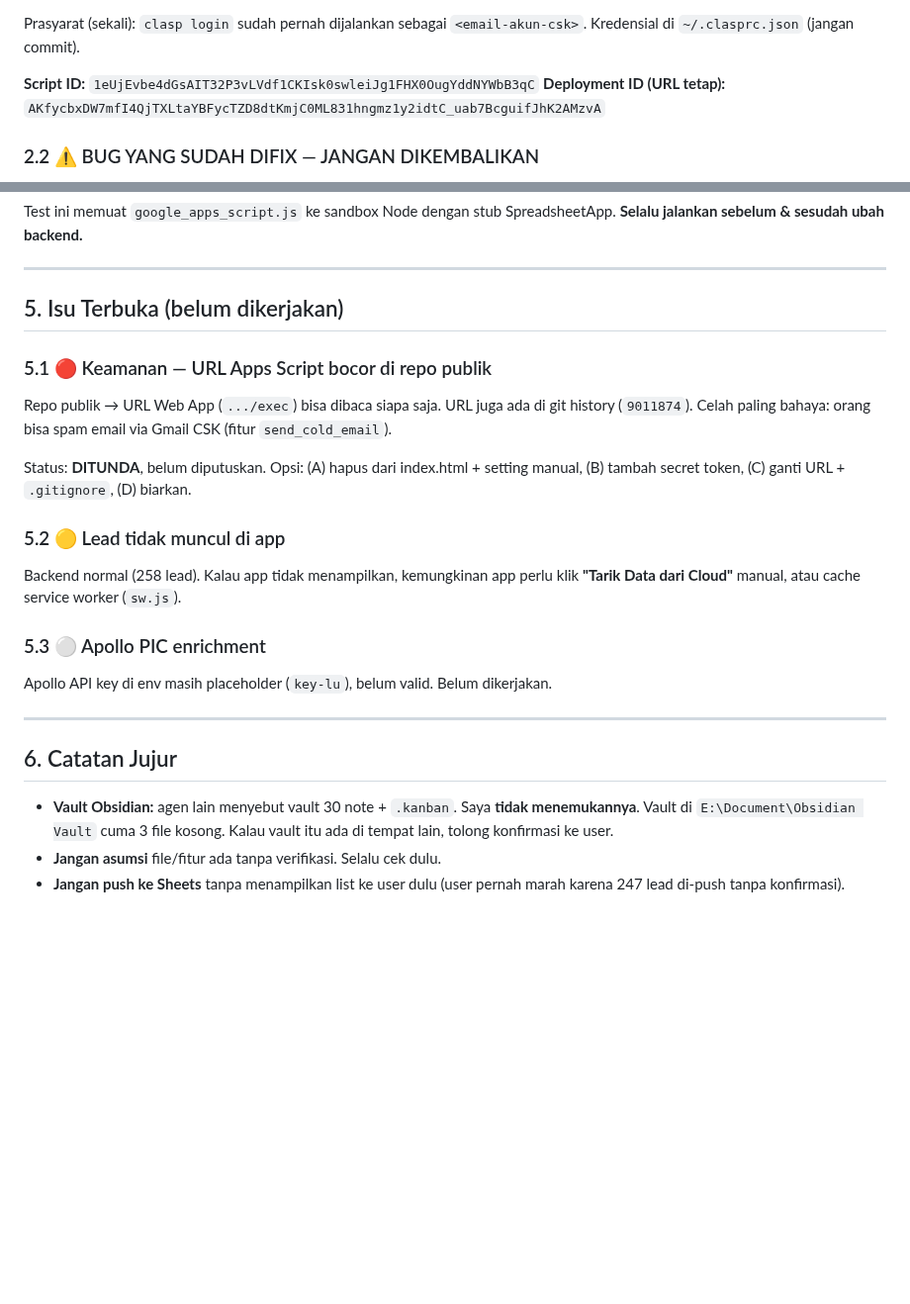
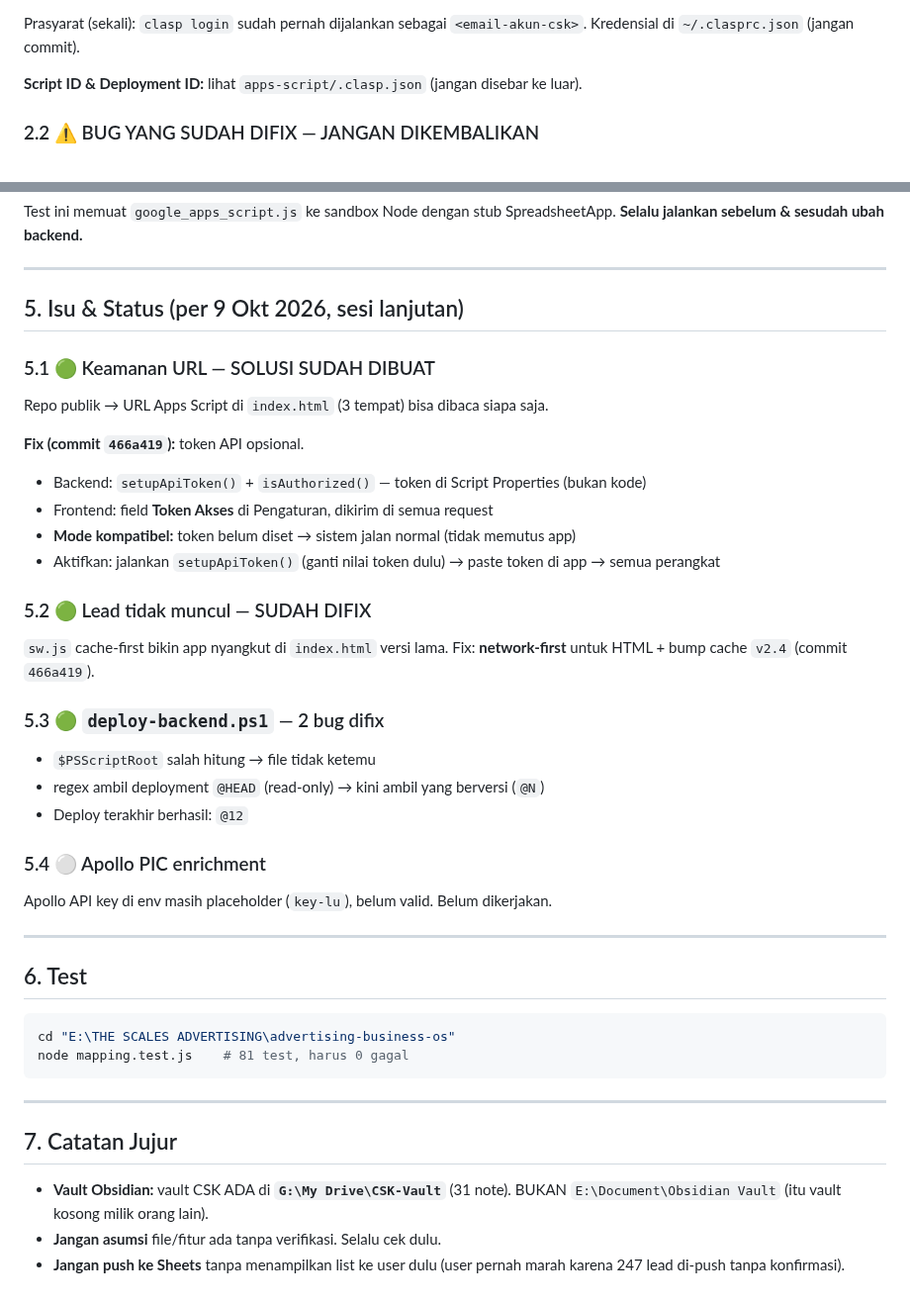
Before and after one commit to cahayaselatankreasindo-dev/advertising-business-os, a Markdown page: HANDOFF-AI-AGENT.md, 2 parts joined by grey strips. Shown at 99% size. Drawn GitHub-style; blank space fills up the shorter version.

Commit message:
docs: tambah HANDOFF-AI-AGENT.md untuk agen berikutnya
Ringkasan arsitektur, bug yang sudah difix (jangan dikembalikan), skema FIELD_MAP,
status isu terkini, dan aturan kerja. Script/Deployment ID sudah diredaksi.

````diff
--- a/HANDOFF-AI-AGENT.md
+++ b/HANDOFF-AI-AGENT.md
@@ -41,8 +41,7 @@ Script ini: copy `google_apps_script.js` → `apps-script/Code.gs`, `clasp push`
 Prasyarat (sekali): `clasp login` sudah pernah dijalankan sebagai
 `<email-akun-csk>`. Kredensial di `~/.clasprc.json` (jangan commit).
 
-**Script ID:** `1eUjEvbe4dGsAIT32P3vLVdf1CKIsk0swleiJg1FHX0OugYddNYWbB3qC`
-**Deployment ID (URL tetap):** `AKfycbxDW7mfI4QjTXLtaYBFycTZD8dtKmjC0ML831hngmz1y2idtC_uab7BcguifJhK2AMzvA`
+**Script ID & Deployment ID:** lihat `apps-script/.clasp.json` (jangan disebar ke luar).
 
 ### 2.2 ⚠️ BUG YANG SUDAH DIFIX — JANGAN DIKEMBALIKAN
 
@@ -113,33 +112,48 @@ Test ini memuat `google_apps_script.js` ke sandbox Node dengan stub SpreadsheetA
 
 ---
 
-## 5. Isu Terbuka (belum dikerjakan)
+## 5. Isu & Status (per 9 Okt 2026, sesi lanjutan)
 
-### 5.1 🔴 Keamanan — URL Apps Script bocor di repo publik
+### 5.1 🟢 Keamanan URL — SOLUSI SUDAH DIBUAT
 
-Repo publik → URL Web App (`.../exec`) bisa dibaca siapa saja. URL juga ada di
-git history (`9011874`). Celah paling bahaya: orang bisa spam email via Gmail CSK
-(fitur `send_cold_email`).
+Repo publik → URL Apps Script di `index.html` (3 tempat) bisa dibaca siapa saja.
 
-Status: **DITUNDA**, belum diputuskan. Opsi: (A) hapus dari index.html + setting
-manual, (B) tambah secret token, (C) ganti URL + `.gitignore`, (D) biarkan.
+**Fix (commit `466a419`):** token API opsional.
+- Backend: `setupApiToken()` + `isAuthorized()` — token di Script Properties (bukan kode)
+- Frontend: field **Token Akses** di Pengaturan, dikirim di semua request
+- **Mode kompatibel:** token belum diset → sistem jalan normal (tidak memutus app)
+- Aktifkan: jalankan `setupApiToken()` (ganti nilai token dulu) → paste token di app → semua perangkat
 
-### 5.2 🟡 Lead tidak muncul di app
+### 5.2 🟢 Lead tidak muncul — SUDAH DIFIX
 
-Backend normal (258 lead). Kalau app tidak menampilkan, kemungkinan app perlu
-klik **"Tarik Data dari Cloud"** manual, atau cache service worker (`sw.js`).
+`sw.js` cache-first bikin app nyangkut di `index.html` versi lama.
+Fix: **network-first** untuk HTML + bump cache `v2.4` (commit `466a419`).
 
-### 5.3 ⚪ Apollo PIC enrichment
+### 5.3 🟢 `deploy-backend.ps1` — 2 bug difix
+
+- `$PSScriptRoot` salah hitung → file tidak ketemu
+- regex ambil deployment `@HEAD` (read-only) → kini ambil yang berversi (`@N`)
+- Deploy terakhir berhasil: `@12`
+
+### 5.4 ⚪ Apollo PIC enrichment
 
 Apollo API key di env masih placeholder (`key-lu`), belum valid. Belum dikerjakan.
 
 ---
 
-## 6. Catatan Jujur
+## 6. Test
 
-- **Vault Obsidian:** agen lain menyebut vault 30 note + `.kanban`. Saya **tidak
-  menemukannya**. Vault di `E:\Document\Obsidian Vault` cuma 3 file kosong.
-  Kalau vault itu ada di tempat lain, tolong konfirmasi ke user.
+```powershell
+cd "E:\THE SCALES ADVERTISING\advertising-business-os"
+node mapping.test.js    # 81 test, harus 0 gagal
+```
+
+---
+
+## 7. Catatan Jujur
+
+- **Vault Obsidian:** vault CSK ADA di **`G:\My Drive\CSK-Vault`** (31 note).
+  BUKAN `E:\Document\Obsidian Vault` (itu vault kosong milik orang lain).
 - **Jangan asumsi** file/fitur ada tanpa verifikasi. Selalu cek dulu.
 - **Jangan push ke Sheets** tanpa menampilkan list ke user dulu (user pernah marah
   karena 247 lead di-push tanpa konfirmasi).
````
